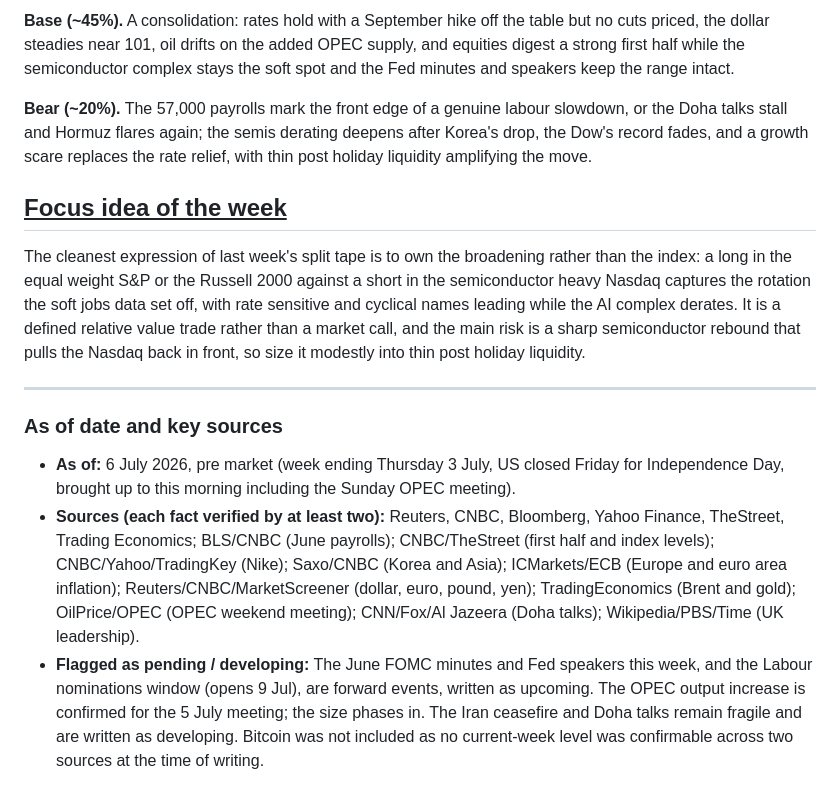
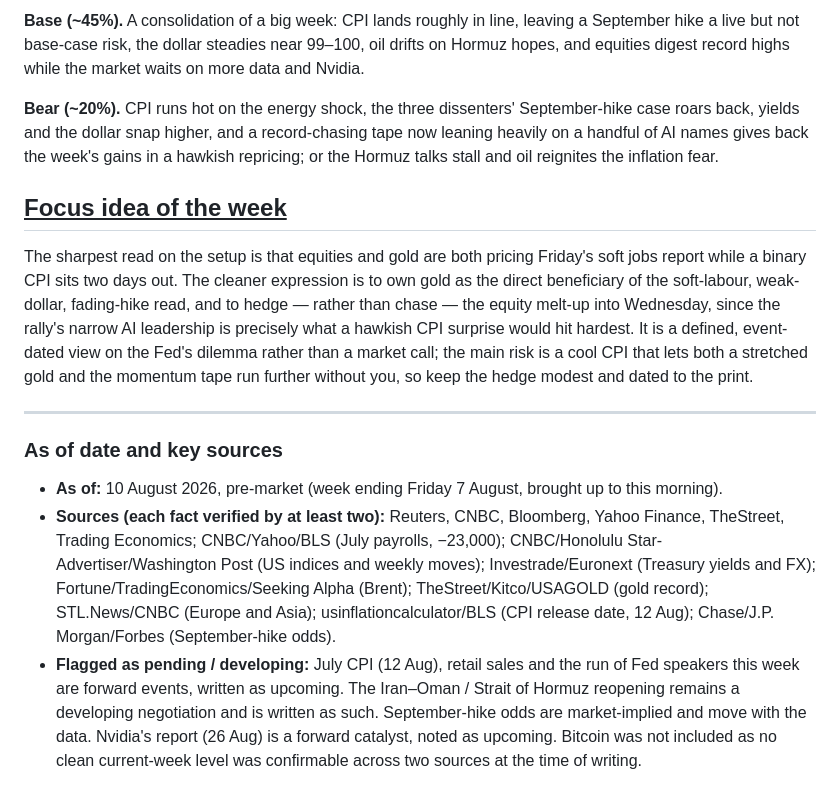
Before and after one commit to harryimposter/shark-tank, a Markdown page: weekly_email.md, the part around one of its changes. Drawn GitHub-style.

Commit message:
Add Claude's Weekly Wrap for w/e 7 August 2026
Co-Authored-By: Claude Opus 4.8 <noreply@anthropic.com>
Claude-Session: https://claude.ai/code/session_01CCMiu5o8yXKD4rj7tAynfL

```diff
--- a/weekly_email.md
+++ b/weekly_email.md
@@ -40,15 +40,15 @@ Commodities stayed soft. Brent held near $72, close to pre conflict levels as St
 
-**Base (~45%).** A consolidation: rates hold with a September hike off the table but no cuts priced, the dollar steadies near 101, oil drifts on the added OPEC supply, and equities digest a strong first half while the semiconductor complex stays the soft spot and the Fed minutes and speakers keep the range intact.
+**Base (~45%).** A consolidation of a big week: CPI lands roughly in line, leaving a September hike a live but not base-case risk, the dollar steadies near 99–100, oil drifts on Hormuz hopes, and equities digest record highs while the market waits on more data and Nvidia.
 
-**Bear (~20%).** The 57,000 payrolls mark the front edge of a genuine labour slowdown, or the Doha talks stall and Hormuz flares again; the semis derating deepens after Korea's drop, the Dow's record fades, and a growth scare replaces the rate relief, with thin post holiday liquidity amplifying the move.
+**Bear (~20%).** CPI runs hot on the energy shock, the three dissenters' September-hike case roars back, yields and the dollar snap higher, and a record-chasing tape now leaning heavily on a handful of AI names gives back the week's gains in a hawkish repricing; or the Hormuz talks stall and oil reignites the inflation fear.
 
 ## <b><u>Focus idea of the week</u></b>
 
-The cleanest expression of last week's split tape is to own the broadening rather than the index: a long in the equal weight S&P or the Russell 2000 against a short in the semiconductor heavy Nasdaq captures the rotation the soft jobs data set off, with rate sensitive and cyclical names leading while the AI complex derates. It is a defined relative value trade rather than a market call, and the main risk is a sharp semiconductor rebound that pulls the Nasdaq back in front, so size it modestly into thin post holiday liquidity.
+The sharpest read on the setup is that equities and gold are both pricing Friday's soft jobs report while a binary CPI sits two days out. The cleaner expression is to own gold as the direct beneficiary of the soft-labour, weak-dollar, fading-hike read, and to hedge — rather than chase — the equity melt-up into Wednesday, since the rally's narrow AI leadership is precisely what a hawkish CPI surprise would hit hardest. It is a defined, event-dated view on the Fed's dilemma rather than a market call; the main risk is a cool CPI that lets both a stretched gold and the momentum tape run further without you, so keep the hedge modest and dated to the print.
 
 ---
 
 ### As of date and key sources
-- **As of:** 6 July 2026, pre market (week ending Thursday 3 July, US closed Friday for Independence Day, brought up to this morning including the Sunday OPEC meeting).
-- **Sources (each fact verified by at least two):** Reuters, CNBC, Bloomberg, Yahoo Finance, TheStreet, Trading Economics; BLS/CNBC (June payrolls); CNBC/TheStreet (first half and index levels); CNBC/Yahoo/TradingKey (Nike); Saxo/CNBC (Korea and Asia); ICMarkets/ECB (Europe and euro area inflation); Reuters/CNBC/MarketScreener (dollar, euro, pound, yen); TradingEconomics (Brent and gold); OilPrice/OPEC (OPEC weekend meeting); CNN/Fox/Al Jazeera (Doha talks); Wikipedia/PBS/Time (UK leadership).
-- **Flagged as pending / developing:** The June FOMC minutes and Fed speakers this week, and the Labour nominations window (opens 9 Jul), are forward events, written as upcoming. The OPEC output increase is confirmed for the 5 July meeting; the size phases in. The Iran ceasefire and Doha talks remain fragile and are written as developing. Bitcoin was not included as no current-week level was confirmable across two sources at the time of writing.
+- **As of:** 10 August 2026, pre-market (week ending Friday 7 August, brought up to this morning).
+- **Sources (each fact verified by at least two):** Reuters, CNBC, Bloomberg, Yahoo Finance, TheStreet, Trading Economics; CNBC/Yahoo/BLS (July payrolls, −23,000); CNBC/Honolulu Star-Advertiser/Washington Post (US indices and weekly moves); Investrade/Euronext (Treasury yields and FX); Fortune/TradingEconomics/Seeking Alpha (Brent); TheStreet/Kitco/USAGOLD (gold record); STL.News/CNBC (Europe and Asia); usinflationcalculator/BLS (CPI release date, 12 Aug); Chase/J.P. Morgan/Forbes (September-hike odds).
+- **Flagged as pending / developing:** July CPI (12 Aug), retail sales and the run of Fed speakers this week are forward events, written as upcoming. The Iran–Oman / Strait of Hormuz reopening remains a developing negotiation and is written as such. September-hike odds are market-implied and move with the data. Nvidia's report (26 Aug) is a forward catalyst, noted as upcoming. Bitcoin was not included as no clean current-week level was confirmable across two sources at the time of writing.
```
Also changed, not shown: other parts of weekly_email.md (+12 -12 lines).
